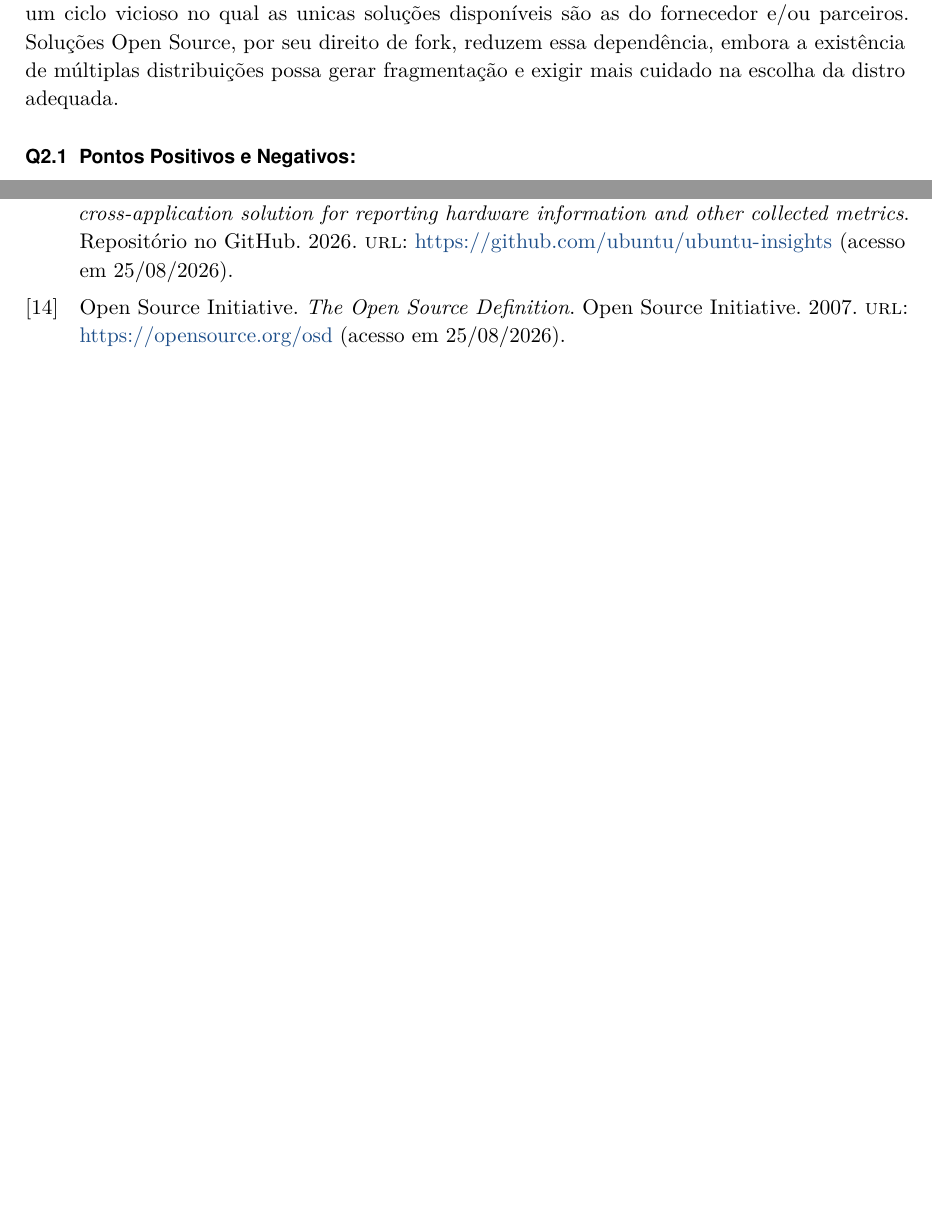
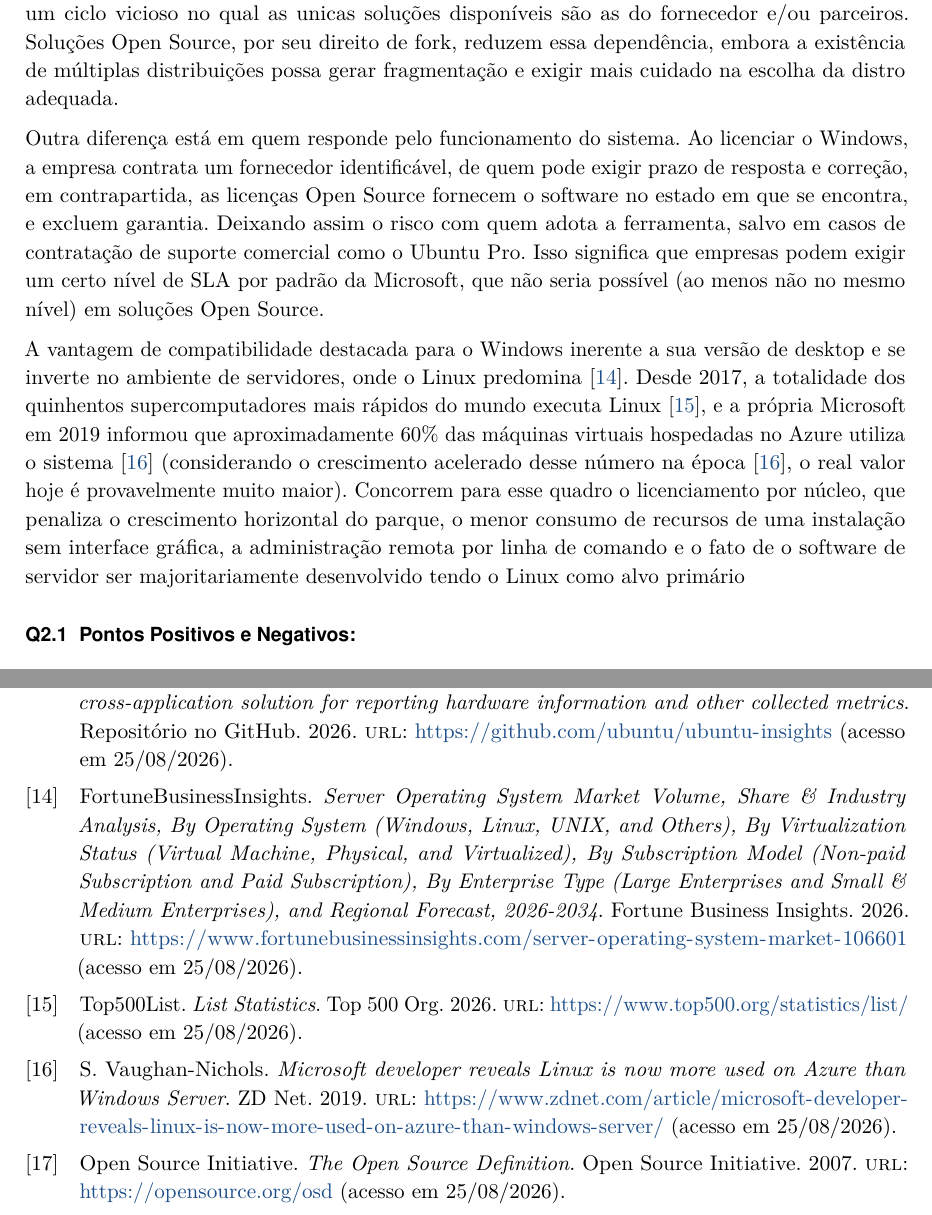
Before and after one commit to Scheidt/Desafio-SC-Clouds, a LaTeX document (src/main.tex, which reads src/chapters/q2.tex): two parts of pages 5 and 10 of 11, joined at a grey line, cut so that both start at the same text, the shorter picture padded with empty space. Compiled offline with pdfLaTeX.

Commit message:
Feat: Added new information
Added information on SLA on proprietary software and analysis on server-side OS

```diff
--- a/src/chapters/q2.tex
+++ b/src/chapters/q2.tex
@@ -6,6 +6,11 @@ Adicionalmente, soluções proprietárias, como o Windows não oferecem transpar
 Notar-se-há que ao contrário do que se é comumente pensado, a natureza de Open Source não significa a completa ausência de Bloatware ou telemetria. Destaca-se, que há, por exemplo, a coleta de telemetria no Ubuntu, nominalmente os pacotes "Popularity Contest"~\cite{popularityContest} (desabilitado por padrão) e "Ubuntu Insights"~\cite{ubuntuInsights} (também desabilitado por padrão em maioria das distros). Todavia, a coleta de telemetria em soluções Open Source é geralmente mais transparente, com a possibilidade de auditoria do código-fonte e geralmente opt-in ou ao menos com opção de desativação, enquanto soluções proprietárias como o Windows não permitem tal auditoria e podem estar ocultas ao usuário.
 
 Outro ponto relevante é a dependência de fornecedor. A adoção do Windows tende a atrelar a empresa a todo um ecossistema Microsoft (Active Directory, Office, .NET, entre outros), criando um ciclo vicioso no qual as unicas soluções disponíveis são as do fornecedor e/ou parceiros. Soluções Open Source, por seu direito de fork, reduzem essa dependência, embora a existência de múltiplas distribuições possa gerar fragmentação e exigir mais cuidado na escolha da distro adequada.
+
+Outra diferença está em quem responde pelo funcionamento do sistema. Ao licenciar o Windows, a empresa contrata um fornecedor identificável, de quem pode exigir prazo de resposta e correção, em contrapartida, as licenças Open Source fornecem o software no estado em que se encontra, e excluem garantia. Deixando assim o risco com quem adota a ferramenta, salvo em casos de contratação de suporte comercial como o Ubuntu Pro. Isso significa que empresas podem exigir um certo nível de SLA por padrão da Microsoft, que não seria possível (ao menos não no mesmo nível) em soluções Open Source.
+
+A vantagem de compatibilidade destacada para o Windows inerente a sua versão de desktop e se inverte no ambiente de servidores, onde o Linux predomina~\cite{linuxPreferedServer}. Desde 2017, a totalidade dos quinhentos supercomputadores mais rápidos do mundo executa Linux~\cite{top500Computers}, e a própria Microsoft em 2019 informou que aproximadamente 60\% das máquinas virtuais hospedadas no Azure utiliza o sistema~\cite{azureUsesLinux} (considerando o crescimento acelerado desse número na época~\cite{azureUsesLinux}, o real valor hoje é provavelmente muito maior). Concorrem para esse quadro o licenciamento por núcleo, que penaliza o crescimento horizontal do parque, o menor consumo de recursos de uma instalação sem interface gráfica, a administração remota por linha de comando e o fato de o software de servidor ser majoritariamente desenvolvido tendo o Linux como alvo primário
+
 
 \subsection{Pontos Positivos e Negativos:}
 \subsubsection{Windows:}
```
